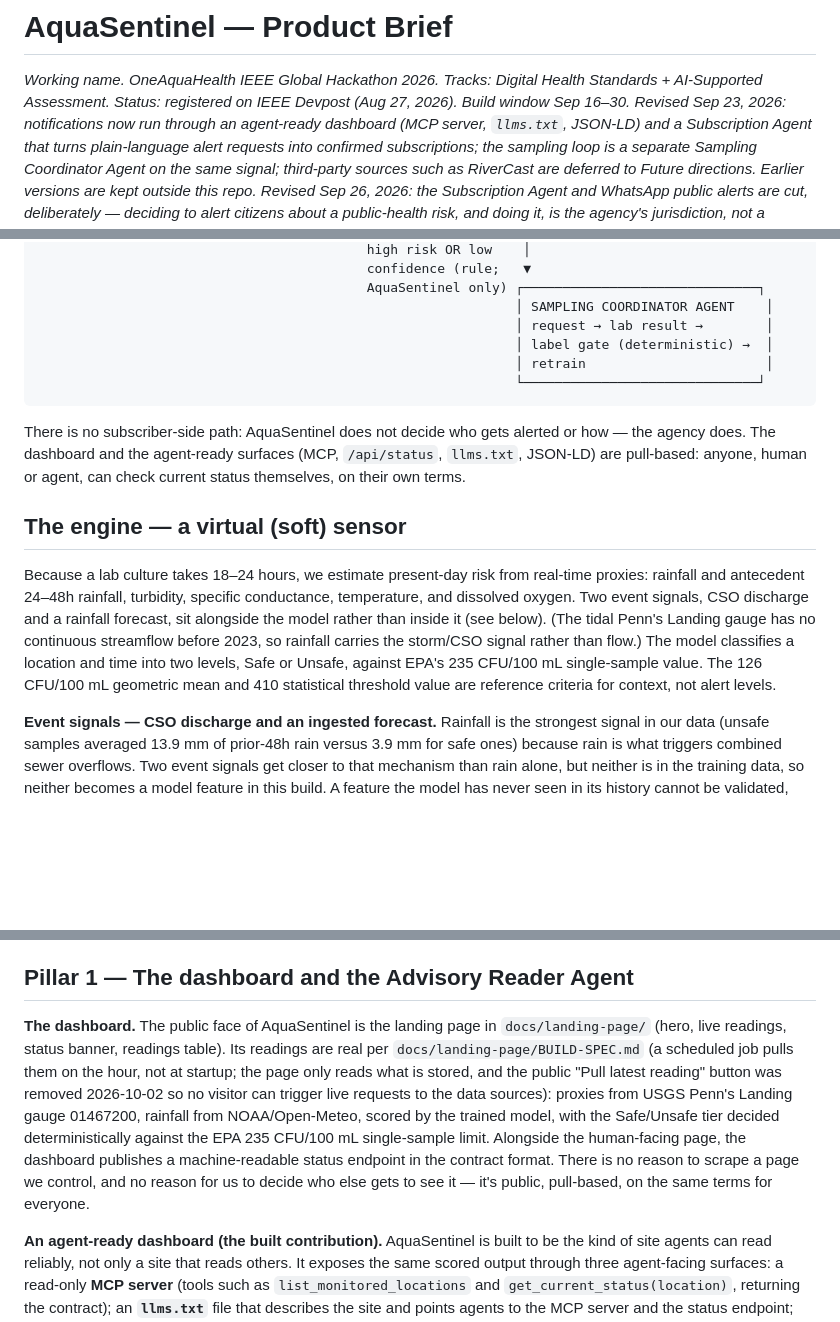
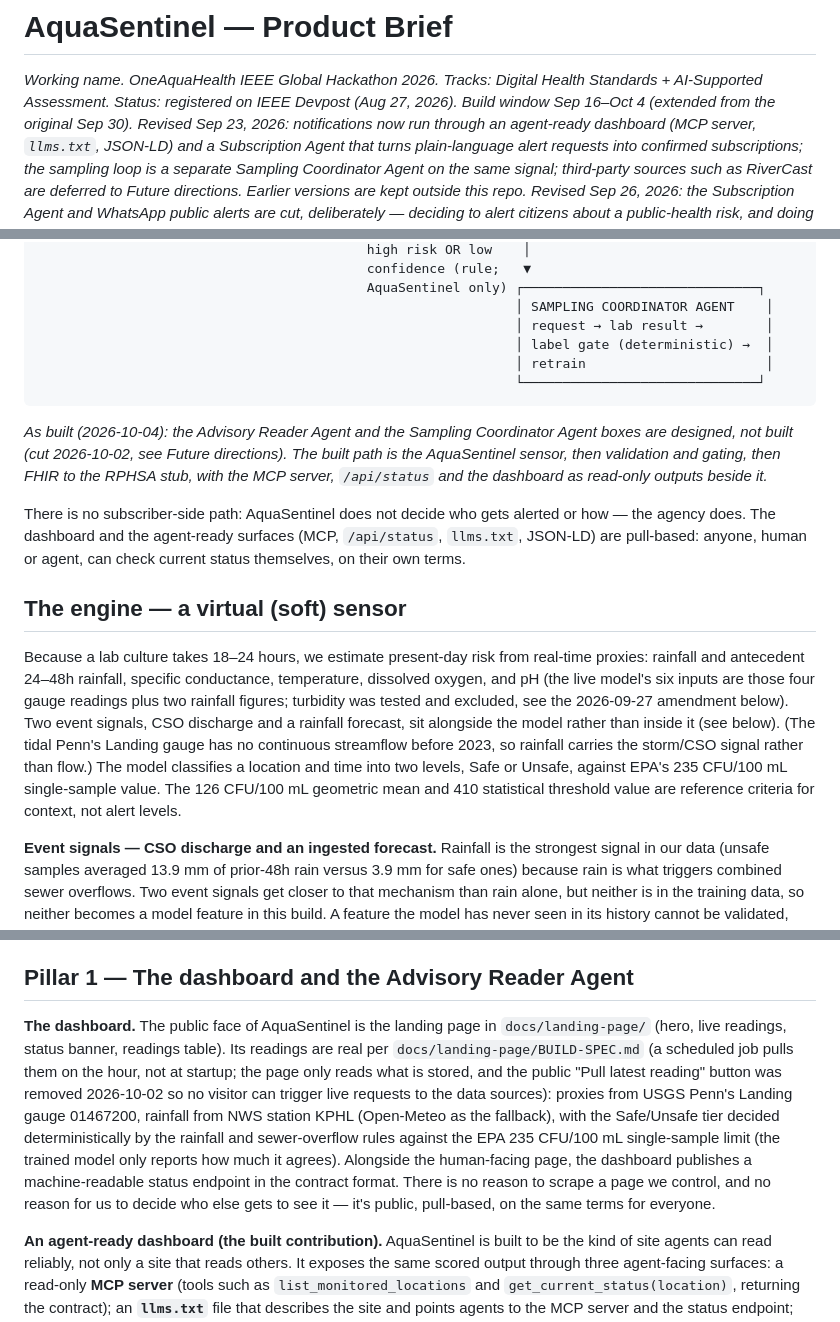
Before and after one commit to gouriprakash-spec/aquasentinel, a Markdown page: docs/product-brief.md, 3 parts joined by grey strips. Drawn GitHub-style; blank space fills up the shorter version.

````diff
--- a/docs/product-brief.md
+++ b/docs/product-brief.md
@@ -2,7 +2,7 @@
 
 *Working name. OneAquaHealth IEEE Global Hackathon 2026.*
 *Tracks: Digital Health Standards + AI-Supported Assessment.*
-*Status: registered on IEEE Devpost (Aug 27, 2026). Build window Sep 16–30.*
+*Status: registered on IEEE Devpost (Aug 27, 2026). Build window Sep 16–Oct 4 (extended from the original Sep 30).*
 *Revised Sep 23, 2026: notifications now run through an agent-ready dashboard (MCP server, `llms.txt`, JSON-LD) and a Subscription Agent that turns plain-language alert requests into confirmed subscriptions; the sampling loop is a separate Sampling Coordinator Agent on the same signal; third-party sources such as RiverCast are deferred to Future directions. Earlier versions are kept outside this repo.*
 *Revised Sep 26, 2026: the Subscription Agent and WhatsApp public alerts are cut, deliberately —
 deciding to alert citizens about a public-health risk, and doing it, is the agency's jurisdiction,
@@ -84,13 +84,15 @@ The agents do not hand work to each other. Both consume the same validated signa
                                                              └──────────────────────────────┘
 ```
 
+*As built (2026-10-04): the Advisory Reader Agent and the Sampling Coordinator Agent boxes are designed, not built (cut 2026-10-02, see Future directions). The built path is the AquaSentinel sensor, then validation and gating, then FHIR to the RPHSA stub, with the MCP server, `/api/status` and the dashboard as read-only outputs beside it.*
+
 There is no subscriber-side path: AquaSentinel does not decide who gets alerted or how — the
 agency does. The dashboard and the agent-ready surfaces (MCP, `/api/status`, `llms.txt`, JSON-LD)
 are pull-based: anyone, human or agent, can check current status themselves, on their own terms.
 
 ## The engine — a virtual (soft) sensor
 
-Because a lab culture takes 18–24 hours, we estimate present-day risk from real-time proxies: rainfall and antecedent 24–48h rainfall, turbidity, specific conductance, temperature, and dissolved oxygen. Two event signals, CSO discharge and a rainfall forecast, sit alongside the model rather than inside it (see below). (The tidal Penn's Landing gauge has no continuous streamflow before 2023, so rainfall carries the storm/CSO signal rather than flow.) The model classifies a location and time into two levels, Safe or Unsafe, against EPA's 235 CFU/100 mL single-sample value. The 126 CFU/100 mL geometric mean and 410 statistical threshold value are reference criteria for context, not alert levels.
+Because a lab culture takes 18–24 hours, we estimate present-day risk from real-time proxies: rainfall and antecedent 24–48h rainfall, specific conductance, temperature, dissolved oxygen, and pH (the live model's six inputs are those four gauge readings plus two rainfall figures; turbidity was tested and excluded, see the 2026-09-27 amendment below). Two event signals, CSO discharge and a rainfall forecast, sit alongside the model rather than inside it (see below). (The tidal Penn's Landing gauge has no continuous streamflow before 2023, so rainfall carries the storm/CSO signal rather than flow.) The model classifies a location and time into two levels, Safe or Unsafe, against EPA's 235 CFU/100 mL single-sample value. The 126 CFU/100 mL geometric mean and 410 statistical threshold value are reference criteria for context, not alert levels.
 
 **Event signals — CSO discharge and an ingested forecast.** Rainfall is the strongest signal in our data (unsafe samples averaged 13.9 mm of prior-48h rain versus 3.9 mm for safe ones) because rain is what triggers combined sewer overflows. Two event signals get closer to that mechanism than rain alone, but neither is in the training data, so neither becomes a model feature in this build. A feature the model has never seen in its history cannot be validated, and adding one quietly would undercut the honest-metrics claim. Instead, each plays a narrower, deterministic role.
 
@@ -112,7 +114,7 @@ retrained on Penn's Landing near-shore labels only informs how much to trust tha
 
 ## Pillar 1 — The dashboard and the Advisory Reader Agent
 
-**The dashboard.** The public face of AquaSentinel is the landing page in `docs/landing-page/` (hero, live readings, status banner, readings table). Its readings are real per `docs/landing-page/BUILD-SPEC.md` (a scheduled job pulls them on the hour, not at startup; the page only reads what is stored, and the public "Pull latest reading" button was removed 2026-10-02 so no visitor can trigger live requests to the data sources): proxies from USGS Penn's Landing gauge 01467200, rainfall from NOAA/Open-Meteo, scored by the trained model, with the Safe/Unsafe tier decided deterministically against the EPA 235 CFU/100 mL single-sample limit. Alongside the human-facing page, the dashboard publishes a machine-readable status endpoint in the contract format. There is no reason to scrape a page we control, and no reason for us to decide who else gets to see it — it's public, pull-based, on the same terms for everyone.
+**The dashboard.** The public face of AquaSentinel is the landing page in `docs/landing-page/` (hero, live readings, status banner, readings table). Its readings are real per `docs/landing-page/BUILD-SPEC.md` (a scheduled job pulls them on the hour, not at startup; the page only reads what is stored, and the public "Pull latest reading" button was removed 2026-10-02 so no visitor can trigger live requests to the data sources): proxies from USGS Penn's Landing gauge 01467200, rainfall from NWS station KPHL (Open-Meteo as the fallback), with the Safe/Unsafe tier decided deterministically by the rainfall and sewer-overflow rules against the EPA 235 CFU/100 mL single-sample limit (the trained model only reports how much it agrees). Alongside the human-facing page, the dashboard publishes a machine-readable status endpoint in the contract format. There is no reason to scrape a page we control, and no reason for us to decide who else gets to see it — it's public, pull-based, on the same terms for everyone.
 
 **An agent-ready dashboard (the built contribution).** AquaSentinel is built to be the kind of site agents can read reliably, not only a site that reads others. It exposes the same scored output through three agent-facing surfaces: a read-only **MCP server** (tools such as `list_monitored_locations` and `get_current_status(location)`, returning the contract); an **`llms.txt`** file that describes the site and points agents to the MCP server and the status endpoint; and **schema.org JSON-LD** on the page describing the dataset, the monitored reach, and when it was last updated. All three, and the human-facing banner, come from one scoring output, so they cannot disagree. The MCP server has no write tools: an agent can read status but cannot change anything. We use MCP because it is the most mature of the emerging agent standards; we deliberately skip WebMCP, a W3C community-group draft published Sep 17, 2026, because it runs inside an open browser page and does not suit a background reading agent. These standards help agents find and call our data; FHIR remains what a health system receives. The two sit side by side.
 
````
Also changed, not shown: other parts of docs/product-brief.md (+2 -2 lines), docs/landing-page/BUILD-SPEC.md (+5 -4 lines), plan.md (+1 -0 lines).
